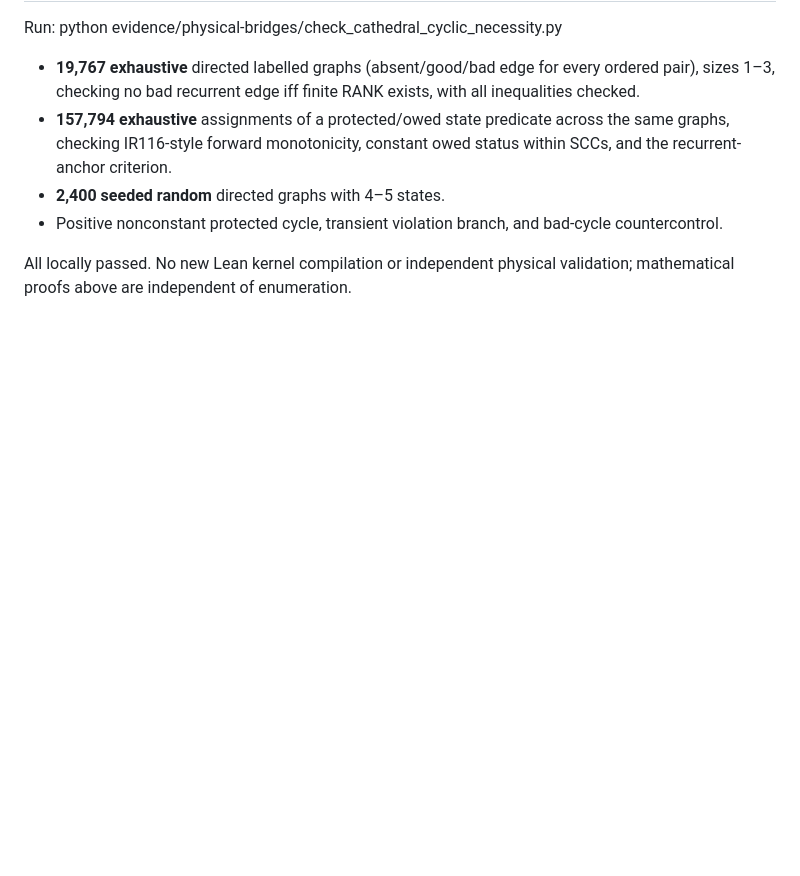
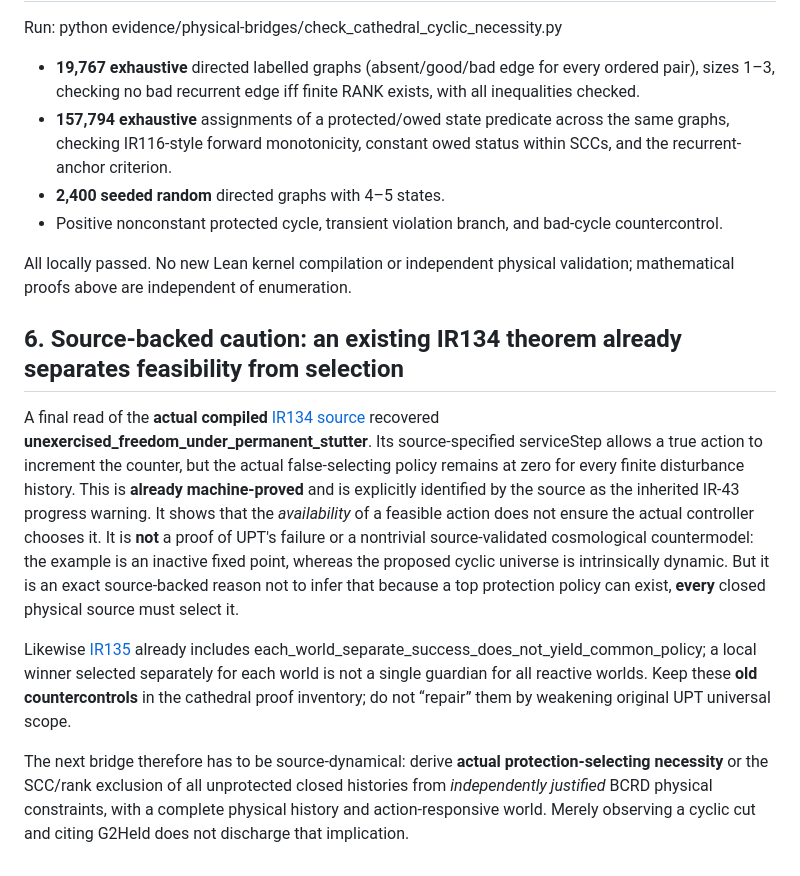
Before and after one commit to Tobillicious/universal-protection-theory, a Markdown page: evidence/physical-bridges/CATHEDRAL-CYCLE-NECESSITY-IR116-RANK-2026-11-02.md, the part around the change. Drawn GitHub-style; blank space fills up the shorter version.

Commit message:
audit: reuse existing IR134 progress and IR135 common-policy countercontrols at cyclic selection join

```diff
--- a/evidence/physical-bridges/CATHEDRAL-CYCLE-NECESSITY-IR116-RANK-2026-11-02.md
+++ b/evidence/physical-bridges/CATHEDRAL-CYCLE-NECESSITY-IR116-RANK-2026-11-02.md
@@ -97,3 +97,11 @@ Run: python evidence/physical-bridges/check_cathedral_cyclic_necessity.py
 - Positive nonconstant protected cycle, transient violation branch, and bad-cycle countercontrol.
 
 All locally passed. No new Lean kernel compilation or independent physical validation; mathematical proofs above are independent of enumeration.
+
+## 6. Source-backed caution: an existing IR134 theorem already separates feasibility from selection
+
+A final read of the **actual compiled** [IR134 source](https://github.com/Tobillicious/universal-protection-theory/blob/26abaa24b7e0f5715de0e9c85a25149adfbb5435/evidence/compiled-strongest/lean/Snuffy/IR134SourceExtractedOutcome.lean) recovered **unexercised_freedom_under_permanent_stutter**. Its source-specified serviceStep allows a true action to increment the counter, but the actual false-selecting policy remains at zero for every finite disturbance history. This is **already machine-proved** and is explicitly identified by the source as the inherited IR-43 progress warning. It shows that the *availability* of a feasible action does not ensure the actual controller chooses it. It is **not** a proof of UPT's failure or a nontrivial source-validated cosmological countermodel: the example is an inactive fixed point, whereas the proposed cyclic universe is intrinsically dynamic. But it is an exact source-backed reason not to infer that because a top protection policy can exist, **every** closed physical source must select it.
+
+Likewise [IR135](https://github.com/Tobillicious/universal-protection-theory/blob/26abaa24b7e0f5715de0e9c85a25149adfbb5435/evidence/compiled-strongest/lean/Snuffy/IR135CommonPolicyWorlds.lean) already includes each_world_separate_success_does_not_yield_common_policy; a local winner selected separately for each world is not a single guardian for all reactive worlds. Keep these **old countercontrols** in the cathedral proof inventory; do not “repair” them by weakening original UPT universal scope.
+
+The next bridge therefore has to be source-dynamical: derive **actual protection-selecting necessity** or the SCC/rank exclusion of all unprotected closed histories from *independently justified* BCRD physical constraints, with a complete physical history and action-responsive world. Merely observing a cyclic cut and citing G2Held does not discharge that implication.
```
